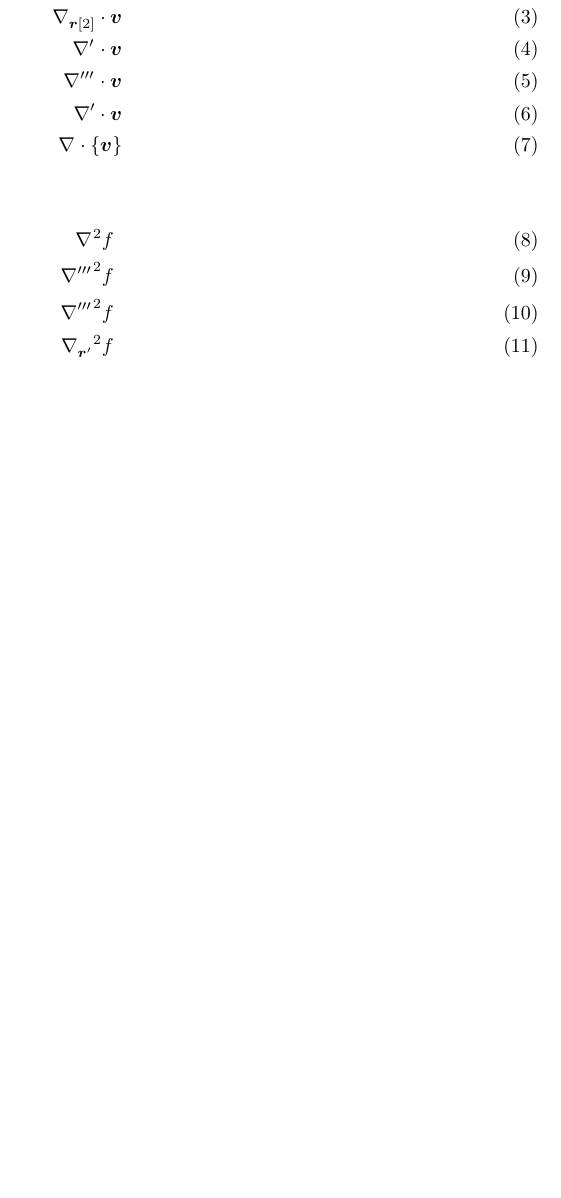
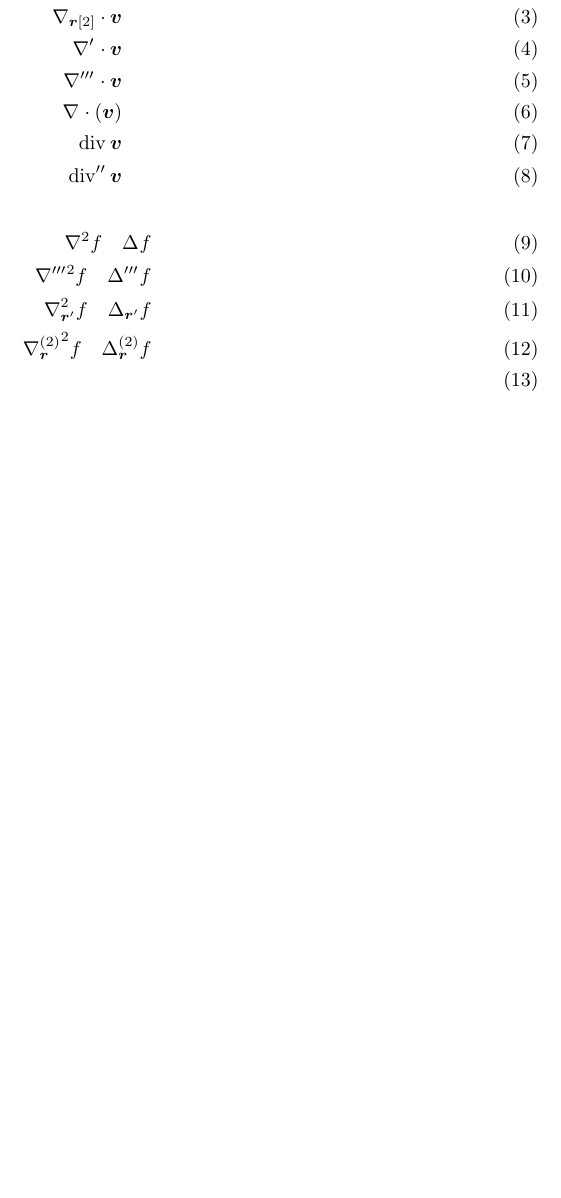
Before and after one commit to SahayanKY/TeXMacro, a LaTeX document (derivative/test4.tex): part of the page, cut so that both start at the same text. Compiled offline with pLaTeX and dvipdfmx.

Commit message:
feat: ローマン体を選択する方法を用意し、粗方必要な機能の実装方法を確認完了

```diff
--- a/derivative/test4.tex
+++ b/derivative/test4.tex
@@ -7,69 +7,72 @@
 
 \def\@derivative@vecOp@op{}
 
-\newcommand{\@derivative@vecOp@setOp}[7]{%
+\newcommand{\@derivative@vecOp@setOp}[8]{%
 	\renewcommand{\@derivative@vecOp@op}{%
-		\nabla%
+		{#8}%
 		%\IfBooleanT{#1}{'}\IfBooleanT{#2}{'}\IfBooleanT{#3}{'}%
 		%\IfBooleanT{#4}{'}\IfBooleanT{#5}{'}%
 		% 何故か上のやり方ではdouble superscriptになったので下に修正
-		\IfBooleanTF{#1}{
-			\IfBooleanTF{#2}{
-				\IfBooleanTF{#3}{
-					\IfBooleanTF{#4}{
-						\IfBooleanTF{#5}{
-							'''''
-						}{''''}
-					}{'''}
-				}{''}
-			}{'}
-		}{}
-		{}^{#6}_{#7}%
+		\IfBooleanTF{#1}{%
+			\IfBooleanTF{#2}{%
+				\IfBooleanTF{#3}{%
+					\IfBooleanTF{#4}{%
+						\IfBooleanTF{#5}{%
+							'''''%
+						}{''''}%
+					}{'''}%
+				}{''}%
+			}{'}%
+		}{}%
+		\IfValueTF{#6}{%
+			{{}^{#6}_{#7}}
+		}{
+			{}_{#7}
+		}
 	}
 }
-
-\RenewDocumentCommand\div{t't't't't' D<>{} O{} D(){0} m}{%
-	\@derivative@vecOp@setOp{#1}{#2}{#3}{#4}{#5}{#6}{#7}
+\newcommand{\@derivative@vecOp@generic}[4]{%
 	\ensuremath{%
-		\@derivative@vecOp@op\cdot%
-		\ifnum #8=0%
-			#9%
-		\else{%
-			\ifnum #8=1%
-				\left(#9\right)%
-			\else{%
-				\ifnum #8=2%
-					\left\{#9\right\}%
-				\else{%
-					\text{エラー}%
-				}\fi%
-			}\fi%
-		}\fi%
-	}
-}
-\NewDocumentCommand\laplace{t't't't't' D<>{} O{} D(){0} m}{%
-	\@derivative@vecOp@setOp{#1}{#2}{#3}{#4}{#5}{#6}{#7}
-	\ensuremath{%
-		{\@derivative@vecOp@op}^{2}%
-		\ifnum #8=0%
-			#9%
-		\else{%
-			\ifnum #8=1%
-				\left(#9\right)%
-			\else{%
-				\ifnum #8=2%
-					\left\{#9\right\}%
-				\else{%
-					\text{エラー}%
-				}\fi%
-			}\fi%
-		}\fi%
+		#1#2#3#4
 	}
 }
 
 
+%%%%%%%%%%%%%%%%%%%%%%%%%%%% div %%%%%%%%%%%%%%%%%%%%%%%%%%%%%%%%%%
+\RenewDocumentCommand\div{t't't't't' d<> O{} m}{%
+	\@derivative@vecOp@setOp{#1}{#2}{#3}{#4}{#5}{#6}{#7}{\nabla}
+	\@derivative@vecOp@generic{\@derivative@vecOp@op\cdot}{}{#8}{}
+}
+\NewDocumentCommand\Div{t't't't't' d<> O{} m}{%
+	\@derivative@vecOp@setOp{#1}{#2}{#3}{#4}{#5}{#6}{#7}{\nabla}
+	\@derivative@vecOp@generic{\@derivative@vecOp@op\cdot}{\left(}{#8}{\right)}
+}
+\NewDocumentCommand\divr{t't't't't' d<> O{} m}{%
+	\@derivative@vecOp@setOp{#1}{#2}{#3}{#4}{#5}{#6}{#7}{\textrm{div}}
+	\@derivative@vecOp@generic{\@derivative@vecOp@op\,}{}{#8}{}
+}
+\NewDocumentCommand\Divr{t't't't't' d<> O{} m}{%
+	\@derivative@vecOp@setOp{#1}{#2}{#3}{#4}{#5}{#6}{#7}{\textrm{div}}
+	\@derivative@vecOp@generic{\@derivative@vecOp@op\,}{\left(}{#8}{\right)}
+}
+%%%%%%%%%%%%%%%%%%%%%%%%%%%% laplace %%%%%%%%%%%%%%%%%%%%%%%%%%%%%%%%%%
+\NewDocumentCommand\laplacen{t't't't't' d<> O{} m}{%
+	\@derivative@vecOp@setOp{#1}{#2}{#3}{#4}{#5}{#6}{#7}{\nabla}
+	\@derivative@vecOp@generic{\@derivative@vecOp@op^{2}}{}{#8}{}
+}
+\NewDocumentCommand\Laplacen{t't't't't' d<> O{} m}{%
+	\@derivative@vecOp@setOp{#1}{#2}{#3}{#4}{#5}{#6}{#7}{\nabla}
+	\@derivative@vecOp@generic{\@derivative@vecOp@op^{2}}{\left(}{#8}{\right)}
+}
+\NewDocumentCommand\laplaced{t't't't't' d<> O{} m}{%
+	\@derivative@vecOp@setOp{#1}{#2}{#3}{#4}{#5}{#6}{#7}{\Delta}
+	\@derivative@vecOp@generic{\@derivative@vecOp@op}{}{#8}{}
+}
+\NewDocumentCommand\Laplaced{t't't't't' d<> O{} m}{%
+	\@derivative@vecOp@setOp{#1}{#2}{#3}{#4}{#5}{#6}{#7}{\Delta}
+	\@derivative@vecOp@generic{\@derivative@vecOp@op}{\left(}{#8}{\right)}
+}
 
-%\NewDocumentCommand\@vectorOperator
 
 
 \makeatother
@@ -77,9 +80,9 @@
 
 
 \begin{document}
-\tracingonline=1
-\tracingmacros=1
-\tracingcommands=1
+%\tracingonline=1
+%\tracingmacros=1
+%\tracingcommands=1
 
 
 \begin{align}
@@ -88,16 +91,20 @@
 	\div[\bm{r}[2]]{\bm{v}} \\
 	\div'{\bm{v}} \\
 	\div'''{\bm{v}} \\
-	\nabla'\cdot\bm{v} \\
-	\div(2){\bm{v}}
+	\Div{\bm{v}} \\
+	\divr{\bm{v}} \\
+	\divr''{\bm{v}}
+\end{align}
+%
+% \laplace \Laplace \LAPLACE
+%
+\begin{align}
+	\laplacen{f} \quad \laplaced{f}\\
+	\laplacen'''{f} \quad \laplaced'''{f}\\
+	\laplacen[\bm{r}']{f} \quad \laplaced[\bm{r}']{f}\\
+	\laplacen<(2)>[\bm{r}]{f} \quad \laplaced<(2)>[\bm{r}]{f}\\
 \end{align}
 
-\begin{align}
-	\laplace{f} \\
-	\laplace'''{f} \\
-	{\nabla'''{}^{}_{}}^{2} f \\
-	\laplace[\bm{r}']{f}
-\end{align}
 
 
 % ベクトル演算子マクロ2\verb|\pdrr|
```
Also changed, not shown: derivative/specification.tex (+10 -4 lines).
